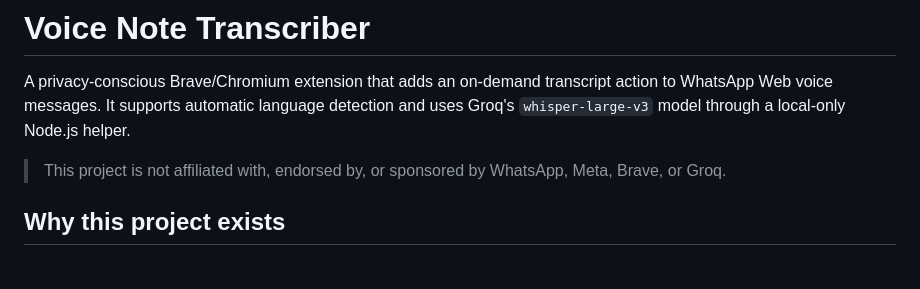
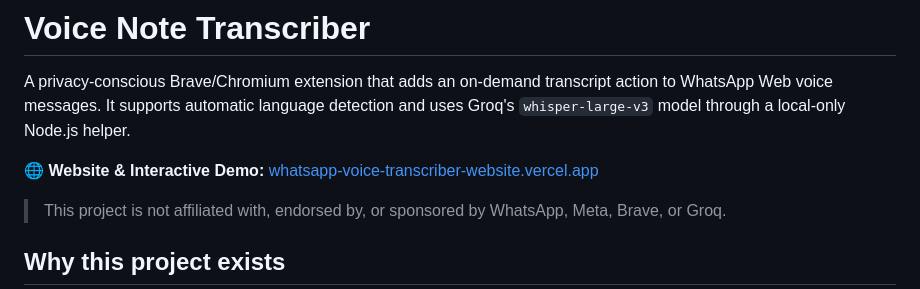
Before and after one commit to fadayat/whatsapp-voice-transcriber, a Markdown page: README.md, the part around the change. GitHub-like rendering; blank space fills up the shorter version.

Commit message:
docs: add link to live website on Vercel

```diff
--- a/README.md
+++ b/README.md
@@ -3,6 +3,8 @@
 A privacy-conscious Brave/Chromium extension that adds an on-demand transcript
 action to WhatsApp Web voice messages. It supports automatic language detection
 and uses Groq's `whisper-large-v3` model through a local-only Node.js helper.
+
+🌐 **Website & Interactive Demo:** [whatsapp-voice-transcriber-website.vercel.app](https://whatsapp-voice-transcriber-website.vercel.app)
 
 > This project is not affiliated with, endorsed by, or sponsored by WhatsApp,
 > Meta, Brave, or Groq.
```
